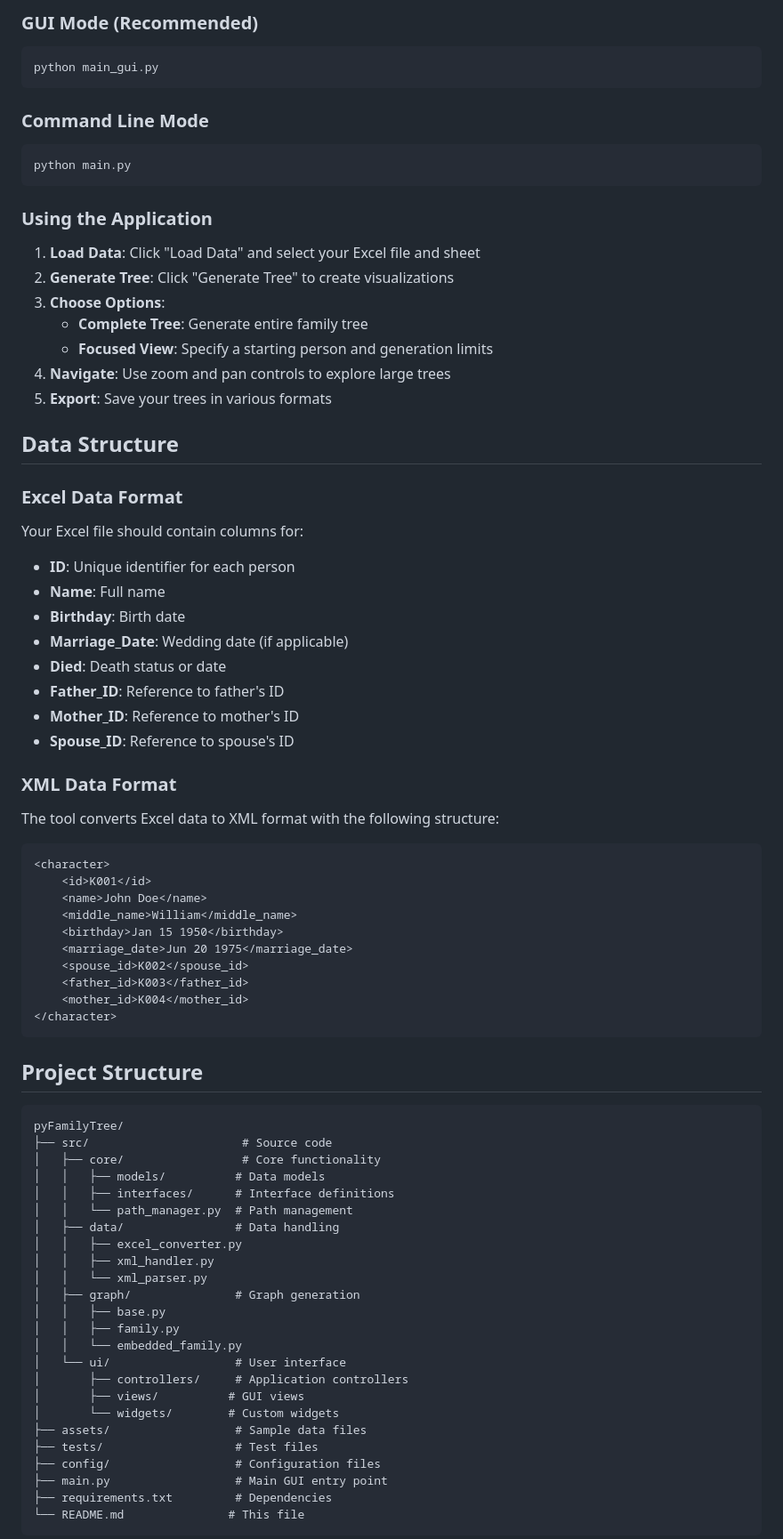
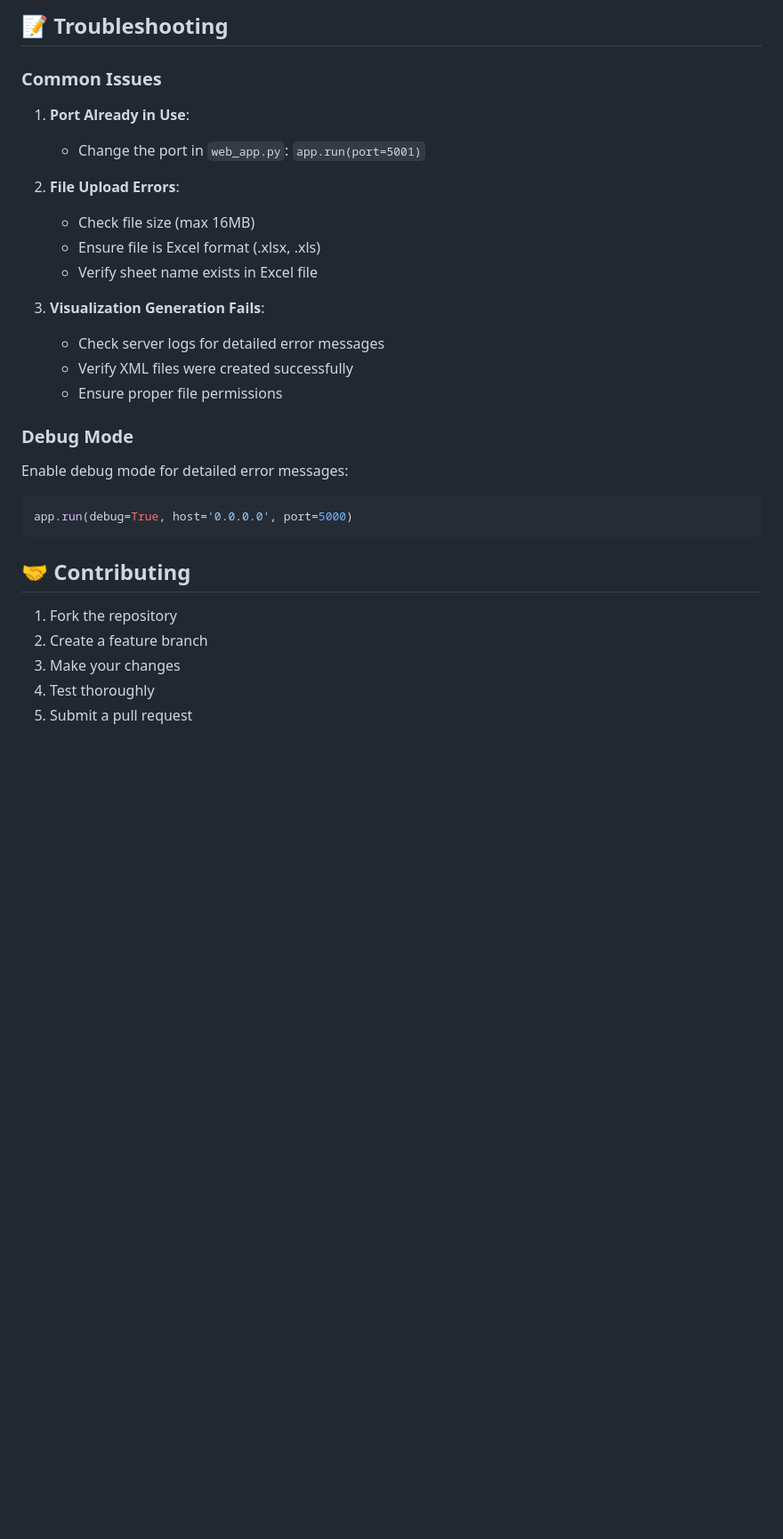
Before and after one commit to TenderHeart-Bear/pyFamilyTree, a Markdown page: README.md, the part around the change printed below. Shown: that part at 89% size. Rendered like a GitHub page; blank space fills up the shorter version.

````diff
--- a/README.md
+++ b/README.md
@@ -37,77 +147,33 @@ pip install -r requirements.txt
 
-### GUI Mode (Recommended)
-```bash
-python main_gui.py
+## 📝 Troubleshooting
+
+### Common Issues
+
+1. **Port Already in Use**:
+   - Change the port in `web_app.py`: `app.run(port=5001)`
+
+2. **File Upload Errors**:
+   - Check file size (max 16MB)
+   - Ensure file is Excel format (.xlsx, .xls)
+   - Verify sheet name exists in Excel file
+
+3. **Visualization Generation Fails**:
+   - Check server logs for detailed error messages
+   - Verify XML files were created successfully
+   - Ensure proper file permissions
+
+### Debug Mode
+
+Enable debug mode for detailed error messages:
+```python
+app.run(debug=True, host='0.0.0.0', port=5000)
 ```
 
-### Command Line Mode
-```bash
-python main.py
-```
+## 🤝 Contributing
 
-### Using the Application
+1. Fork the repository
+2. Create a feature branch
+3. Make your changes
+4. Test thoroughly
+5. Submit a pull request
 
-1. **Load Data**: Click "Load Data" and select your Excel file and sheet
-2. **Generate Tree**: Click "Generate Tree" to create visualizations
-3. **Choose Options**:
-   - **Complete Tree**: Generate entire family tree
-   - **Focused View**: Specify a starting person and generation limits
-4. **Navigate**: Use zoom and pan controls to explore large trees
-5. **Export**: Save your trees in various formats
-
-## Data Structure
-
-### Excel Data Format
-Your Excel file should contain columns for:
-- **ID**: Unique identifier for each person
-- **Name**: Full name
-- **Birthday**: Birth date
-- **Marriage_Date**: Wedding date (if applicable)
-- **Died**: Death status or date
-- **Father_ID**: Reference to father's ID
-- **Mother_ID**: Reference to mother's ID
-- **Spouse_ID**: Reference to spouse's ID
-
-### XML Data Format
-The tool converts Excel data to XML format with the following structure:
-```xml
-<character>
-    <id>K001</id>
-    <name>John Doe</name>
-    <middle_name>William</middle_name>
-    <birthday>Jan 15 1950</birthday>
-    <marriage_date>Jun 20 1975</marriage_date>
-    <spouse_id>K002</spouse_id>
-    <father_id>K003</father_id>
-    <mother_id>K004</mother_id>
-</character>
-```
-
-## Project Structure
-```
-pyFamilyTree/
-├── src/                      # Source code
-│   ├── core/                 # Core functionality
-│   │   ├── models/          # Data models
-│   │   ├── interfaces/      # Interface definitions
-│   │   └── path_manager.py  # Path management
-│   ├── data/                # Data handling
-│   │   ├── excel_converter.py
-│   │   ├── xml_handler.py
-│   │   └── xml_parser.py
-│   ├── graph/               # Graph generation
-│   │   ├── base.py
-│   │   ├── family.py
-│   │   └── embedded_family.py
-│   └── ui/                  # User interface
-│       ├── controllers/     # Application controllers
-│       ├── views/          # GUI views
-│       └── widgets/        # Custom widgets
-├── assets/                  # Sample data files
-├── tests/                   # Test files
-├── config/                  # Configuration files
-├── main.py                  # Main GUI entry point
-├── requirements.txt         # Dependencies
-└── README.md               # This file
-```
-
````
Also changed, not shown: other parts of README.md (+138 -45 lines).
